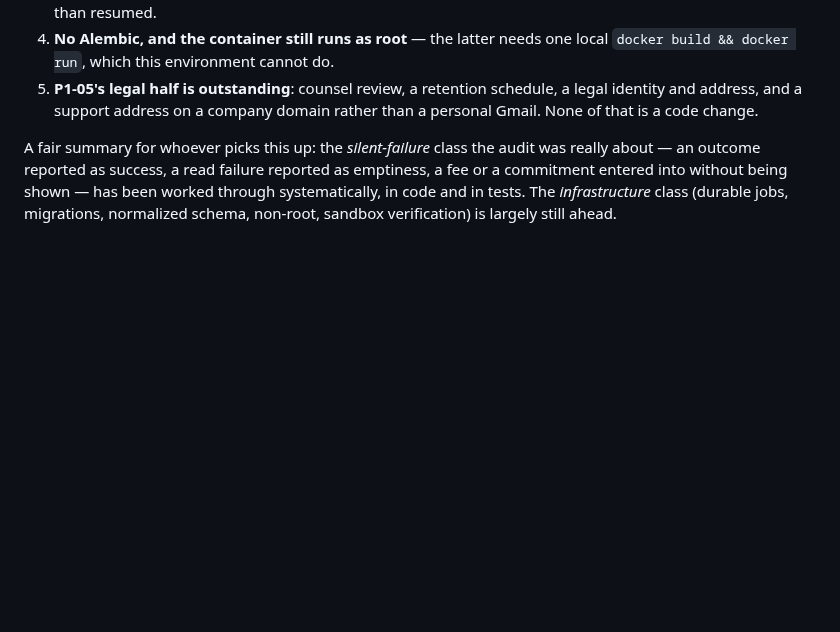
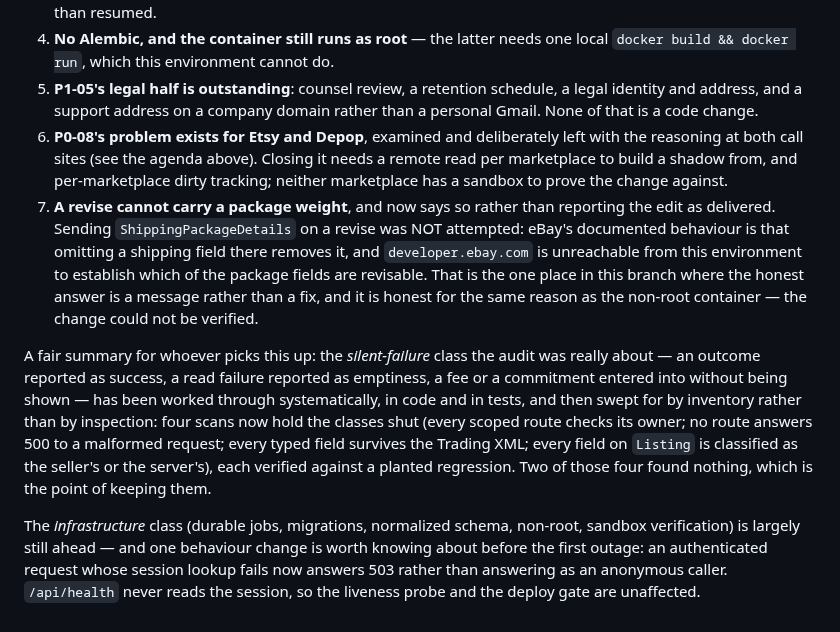
Before and after one commit to LeifHansen/Listing, a Markdown page: REMEDIATION_STATUS.md, the part around the change. Drawn GitHub-style; blank space fills up the shorter version.

Commit message:
Refresh the release posture to match the table above it
The summary predated the second wave of work: it did not mention the four
inventory scans, the Etsy/Depop half of P0-08, the revise that cannot carry
a package weight, or the one behaviour change an operator should know about
before the first outage.

Co-Authored-By: Claude Opus 5 <noreply@anthropic.com>
Claude-Session: https://claude.ai/code/session_01Cd3pfXyJPnqgzRZzM9VVDi

```diff
--- a/REMEDIATION_STATUS.md
+++ b/REMEDIATION_STATUS.md
@@ -421,10 +421,33 @@ What still blocks it:
 5. **P1-05's legal half is outstanding**: counsel review, a retention
    schedule, a legal identity and address, and a support address on a company
    domain rather than a personal Gmail. None of that is a code change.
+6. **P0-08's problem exists for Etsy and Depop**, examined and deliberately
+   left with the reasoning at both call sites (see the agenda above). Closing
+   it needs a remote read per marketplace to build a shadow from, and
+   per-marketplace dirty tracking; neither marketplace has a sandbox to prove
+   the change against.
+7. **A revise cannot carry a package weight**, and now says so rather than
+   reporting the edit as delivered. Sending `ShippingPackageDetails` on a
+   revise was NOT attempted: eBay's documented behaviour is that omitting a
+   shipping field there removes it, and `developer.ebay.com` is unreachable
+   from this environment to establish which of the package fields are
+   revisable. That is the one place in this branch where the honest answer is
+   a message rather than a fix, and it is honest for the same reason as the
+   non-root container — the change could not be verified.
 
 A fair summary for whoever picks this up: the *silent-failure* class the audit
 was really about — an outcome reported as success, a read failure reported as
 emptiness, a fee or a commitment entered into without being shown — has been
-worked through systematically, in code and in tests. The *infrastructure*
-class (durable jobs, migrations, normalized schema, non-root, sandbox
-verification) is largely still ahead.
+worked through systematically, in code and in tests, and then swept for by
+inventory rather than by inspection: four scans now hold the classes shut (every
+scoped route checks its owner; no route answers 500 to a malformed request;
+every typed field survives the Trading XML; every field on `Listing` is
+classified as the seller's or the server's), each verified against a planted
+regression. Two of those four found nothing, which is the point of keeping them.
+
+The *infrastructure* class (durable jobs, migrations, normalized schema,
+non-root, sandbox verification) is largely still ahead — and one behaviour
+change is worth knowing about before the first outage: an authenticated request
+whose session lookup fails now answers 503 rather than answering as an
+anonymous caller. `/api/health` never reads the session, so the liveness probe
+and the deploy gate are unaffected.
```
